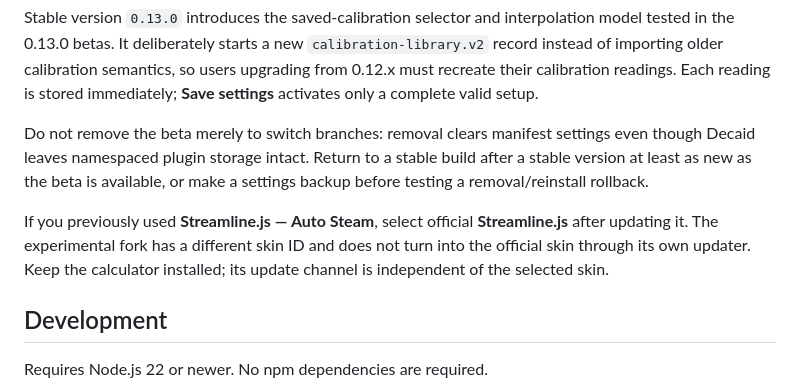
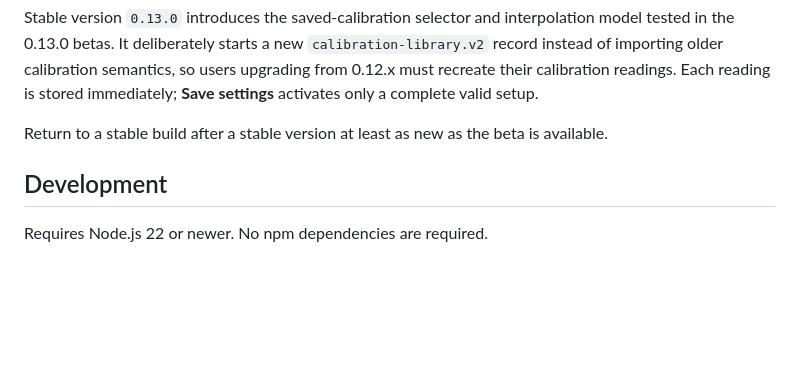
Before and after one commit to pponce/decentAutoSteamCalculator, a Markdown page: README.md, the part around the change. GitHub-like rendering; blank space fills up the shorter version.

Commit message:
Simplify README instructions for beta and Streamline.js
Removed instructions about beta removal and Streamline.js selection.

```diff
--- a/README.md
+++ b/README.md
@@ -151,15 +151,7 @@ so users upgrading from 0.12.x must recreate their calibration readings. Each
 reading is stored immediately; **Save settings** activates only a complete valid
 setup.
 
-Do not remove the beta merely to switch branches: removal clears manifest
-settings even though Decaid leaves namespaced plugin storage intact. Return to a
-stable build after a stable version at least as new as the beta is available, or
-make a settings backup before testing a removal/reinstall rollback.
-
-If you previously used **Streamline.js — Auto Steam**, select official
-**Streamline.js** after updating it. The experimental fork has a different skin
-ID and does not turn into the official skin through its own updater. Keep the
-calculator installed; its update channel is independent of the selected skin.
+Return to a stable build after a stable version at least as new as the beta is available.
 
 ## Development
 
```
